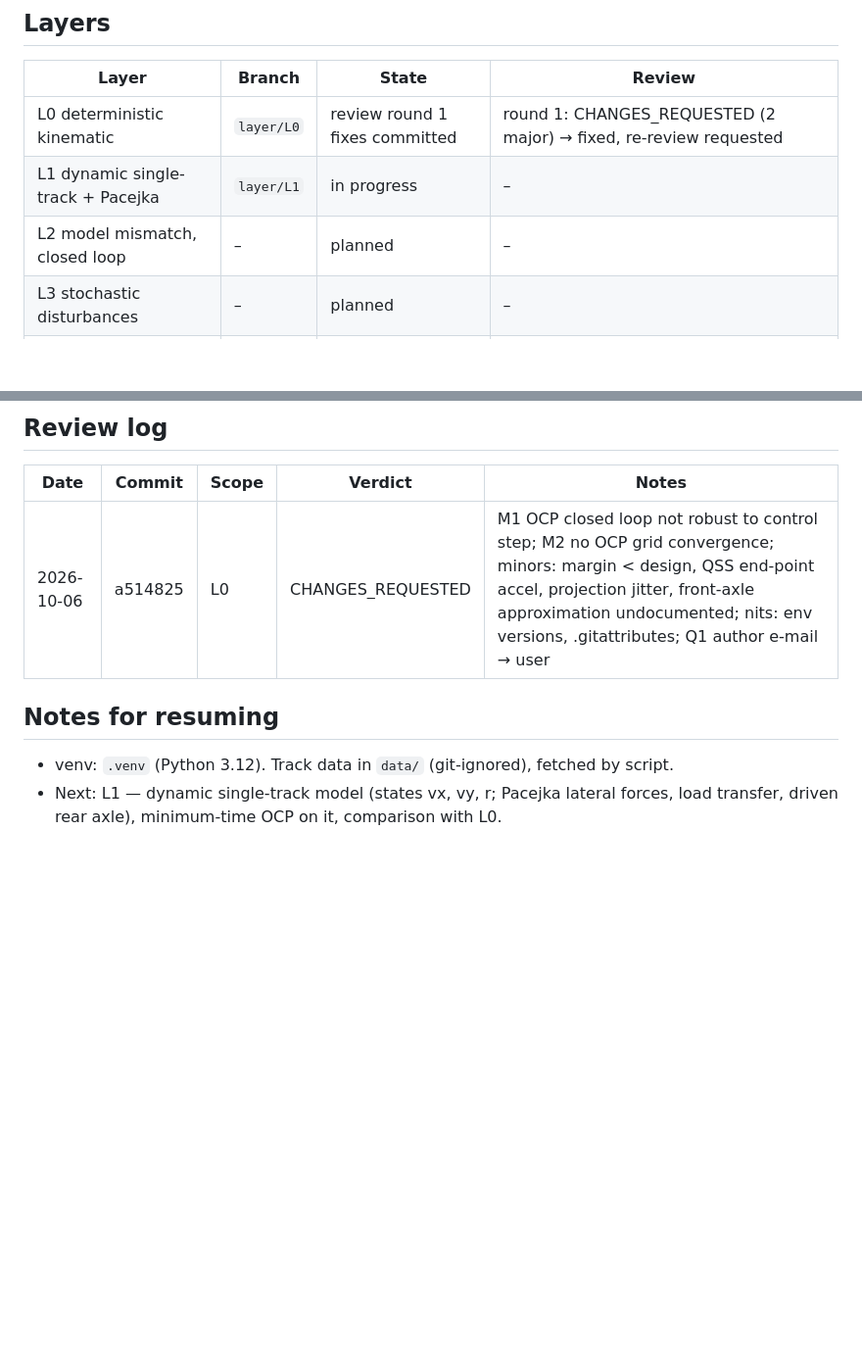
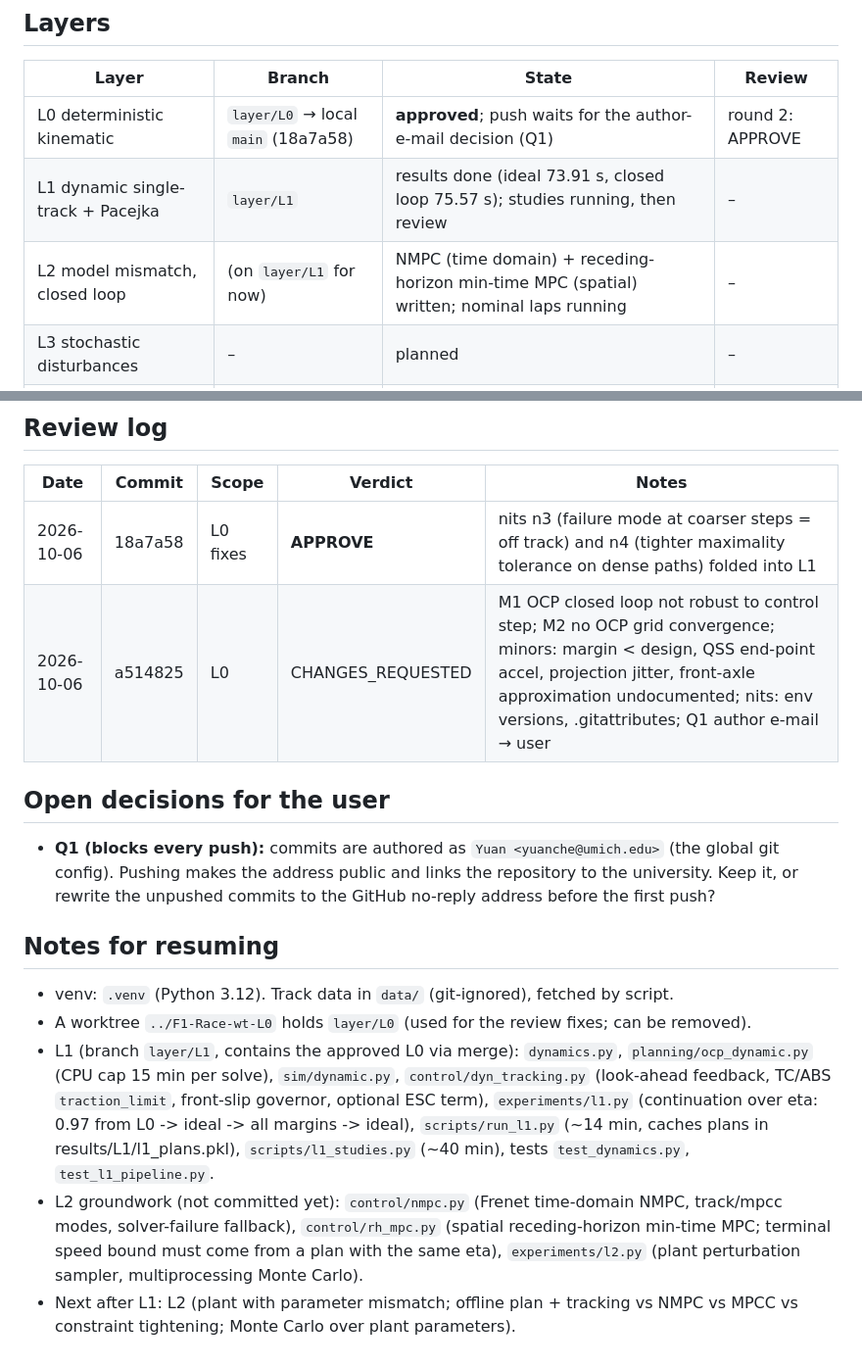
Before and after one commit to yuanche-auto/F1-Race, a Markdown page: STATUS.md, 2 parts joined by grey strips. Shown at 98% size. Rendered like a GitHub page; blank space fills up the shorter version.

```diff
--- a/STATUS.md
+++ b/STATUS.md
@@ -8,9 +8,9 @@ after APPROVE. Workflow: [docs/workflow.md](docs/workflow.md).
 
 | Layer | Branch | State | Review |
 |---|---|---|---|
-| L0 deterministic kinematic | `layer/L0` | review round 1 fixes committed | round 1: CHANGES_REQUESTED (2 major) → fixed, re-review requested |
-| L1 dynamic single-track + Pacejka | `layer/L1` | in progress | – |
-| L2 model mismatch, closed loop | – | planned | – |
+| L0 deterministic kinematic | `layer/L0` → local `main` (18a7a58) | **approved**; push waits for the author-e-mail decision (Q1) | round 2: APPROVE |
+| L1 dynamic single-track + Pacejka | `layer/L1` | results done (ideal 73.91 s, closed loop 75.57 s); studies running, then review | – |
+| L2 model mismatch, closed loop | (on `layer/L1` for now) | NMPC (time domain) + receding-horizon min-time MPC (spatial) written; nominal laps running | – |
 | L3 stochastic disturbances | – | planned | – |
 | L4 learning / adaptation | – | planned | – |
 | L5 reinforcement learning | – | planned | – |
@@ -30,10 +30,28 @@ expected to be byte-identical.
 
 | Date | Commit | Scope | Verdict | Notes |
 |---|---|---|---|---|
+| 2026-10-06 | 18a7a58 | L0 fixes | **APPROVE** | nits n3 (failure mode at coarser steps = off track) and n4 (tighter maximality tolerance on dense paths) folded into L1 |
 | 2026-10-06 | a514825 | L0 | CHANGES_REQUESTED | M1 OCP closed loop not robust to control step; M2 no OCP grid convergence; minors: margin < design, QSS end-point accel, projection jitter, front-axle approximation undocumented; nits: env versions, .gitattributes; Q1 author e-mail → user |
+
+## Open decisions for the user
+
+* **Q1 (blocks every push):** commits are authored as `Yuan <yuanche@umich.edu>` (the global git
+  config). Pushing makes the address public and links the repository to the university. Keep it, or
+  rewrite the unpushed commits to the GitHub no-reply address before the first push?
 
 ## Notes for resuming
 
 * venv: `.venv` (Python 3.12). Track data in `data/` (git-ignored), fetched by script.
-* Next: L1 — dynamic single-track model (states vx, vy, r; Pacejka lateral forces, load
-  transfer, driven rear axle), minimum-time OCP on it, comparison with L0.
+* A worktree `../F1-Race-wt-L0` holds `layer/L0` (used for the review fixes; can be removed).
+* L1 (branch `layer/L1`, contains the approved L0 via merge): `dynamics.py`, `planning/ocp_dynamic.py`
+  (CPU cap 15 min per solve), `sim/dynamic.py`, `control/dyn_tracking.py` (look-ahead feedback,
+  TC/ABS `traction_limit`, front-slip governor, optional ESC term), `experiments/l1.py`
+  (continuation over eta: 0.97 from L0 -> ideal -> all margins -> ideal), `scripts/run_l1.py`
+  (~14 min, caches plans in results/L1/l1_plans.pkl), `scripts/l1_studies.py` (~40 min),
+  tests `test_dynamics.py`, `test_l1_pipeline.py`.
+* L2 groundwork (not committed yet): `control/nmpc.py` (Frenet time-domain NMPC, track/mpcc
+  modes, solver-failure fallback), `control/rh_mpc.py` (spatial receding-horizon min-time
+  MPC; terminal speed bound must come from a plan with the same eta), `experiments/l2.py`
+  (plant perturbation sampler, multiprocessing Monte Carlo).
+* Next after L1: L2 (plant with parameter mismatch; offline plan + tracking vs NMPC vs MPCC vs
+  constraint tightening; Monte Carlo over plant parameters).
```
Also changed, not shown: README.md (+17 -2 lines), docs/L0.md (+9 -1 lines), docs/L1.md (added, +162 -0 lines), docs/figures/L1/closed_loop.png, docs/figures/L1/lines.png, docs/figures/L1/speed.png, docs/figures/L1/tyres.png, 9 other files.
